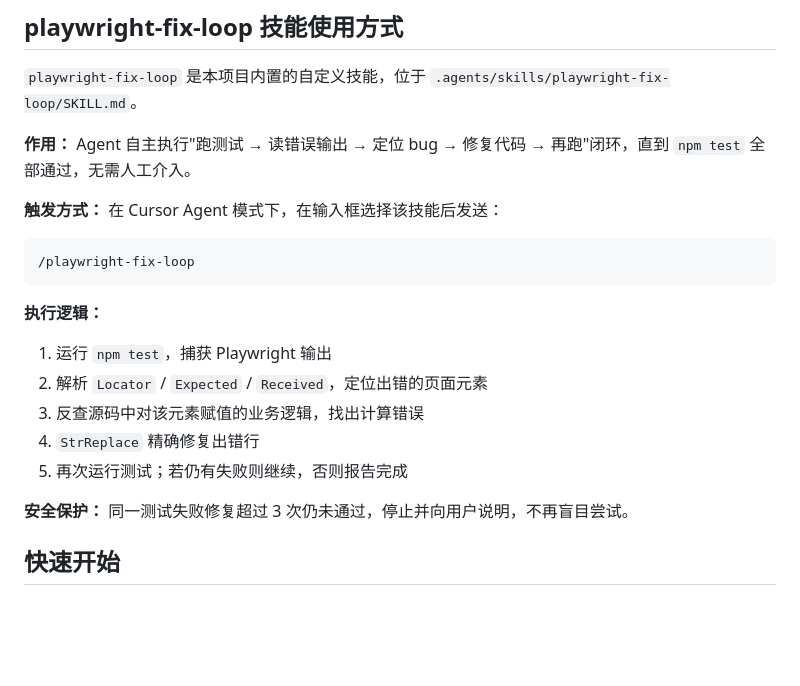
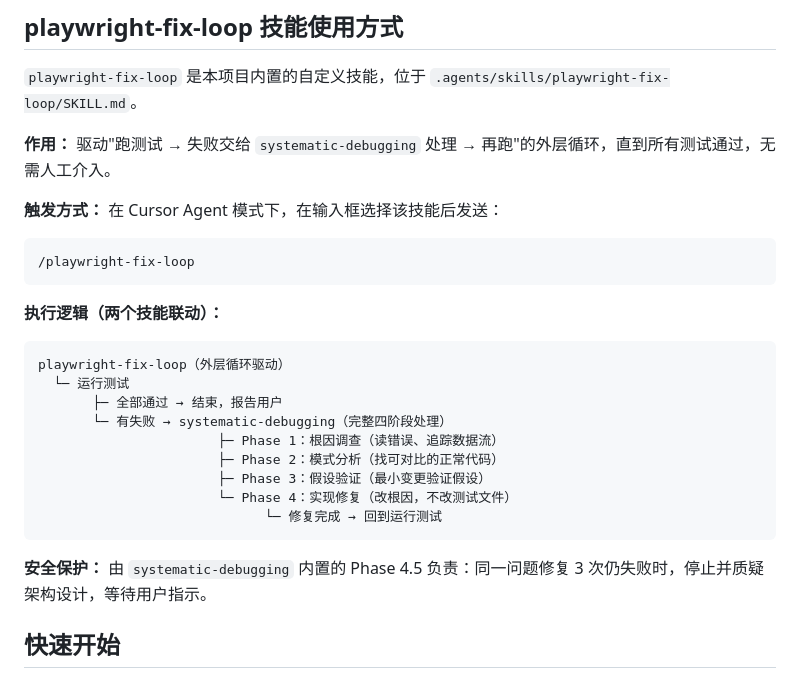
Before and after one commit to Whisper24X/AutoFlow, a Markdown page: README.md, the part around the change. Rendered like a GitHub page; blank space fills up the shorter version.

Commit message:
docs: 将 playwright-fix-loop 与 systematic-debugging 的职责划分写入文档
更新技能说明：外层循环只负责跑测与传递失败；失败由 systematic-debugging 四阶段处理。README 同步说明联动流程与安全限制（Phase 4.5）。

Made-with: Cursor

````diff
--- a/README.md
+++ b/README.md
@@ -27,7 +27,7 @@
 
 `playwright-fix-loop` 是本项目内置的自定义技能，位于 `.agents/skills/playwright-fix-loop/SKILL.md`。
 
-**作用：** Agent 自主执行"跑测试 → 读错误输出 → 定位 bug → 修复代码 → 再跑"闭环，直到 `npm test` 全部通过，无需人工介入。
+**作用：** 驱动"跑测试 → 失败交给 `systematic-debugging` 处理 → 再跑"的外层循环，直到所有测试通过，无需人工介入。
 
 **触发方式：** 在 Cursor Agent 模式下，在输入框选择该技能后发送：
 
@@ -35,14 +35,21 @@
 /playwright-fix-loop
 ```
 
-**执行逻辑：**
-1. 运行 `npm test`，捕获 Playwright 输出
-2. 解析 `Locator` / `Expected` / `Received`，定位出错的页面元素
-3. 反查源码中对该元素赋值的业务逻辑，找出计算错误
-4. `StrReplace` 精确修复出错行
-5. 再次运行测试；若仍有失败则继续，否则报告完成
+**执行逻辑（两个技能联动）：**
 
-**安全保护：** 同一测试失败修复超过 3 次仍未通过，停止并向用户说明，不再盲目尝试。
+```
+playwright-fix-loop（外层循环驱动）
+  └─ 运行测试
+       ├─ 全部通过 → 结束，报告用户
+       └─ 有失败 → systematic-debugging（完整四阶段处理）
+                       ├─ Phase 1：根因调查（读错误、追踪数据流）
+                       ├─ Phase 2：模式分析（找可对比的正常代码）
+                       ├─ Phase 3：假设验证（最小变更验证假设）
+                       └─ Phase 4：实现修复（改根因，不改测试文件）
+                             └─ 修复完成 → 回到运行测试
+```
+
+**安全保护：** 由 `systematic-debugging` 内置的 Phase 4.5 负责：同一问题修复 3 次仍失败时，停止并质疑架构设计，等待用户指示。
 
 ## 快速开始
 
````
Also changed, not shown: 1 other file.
